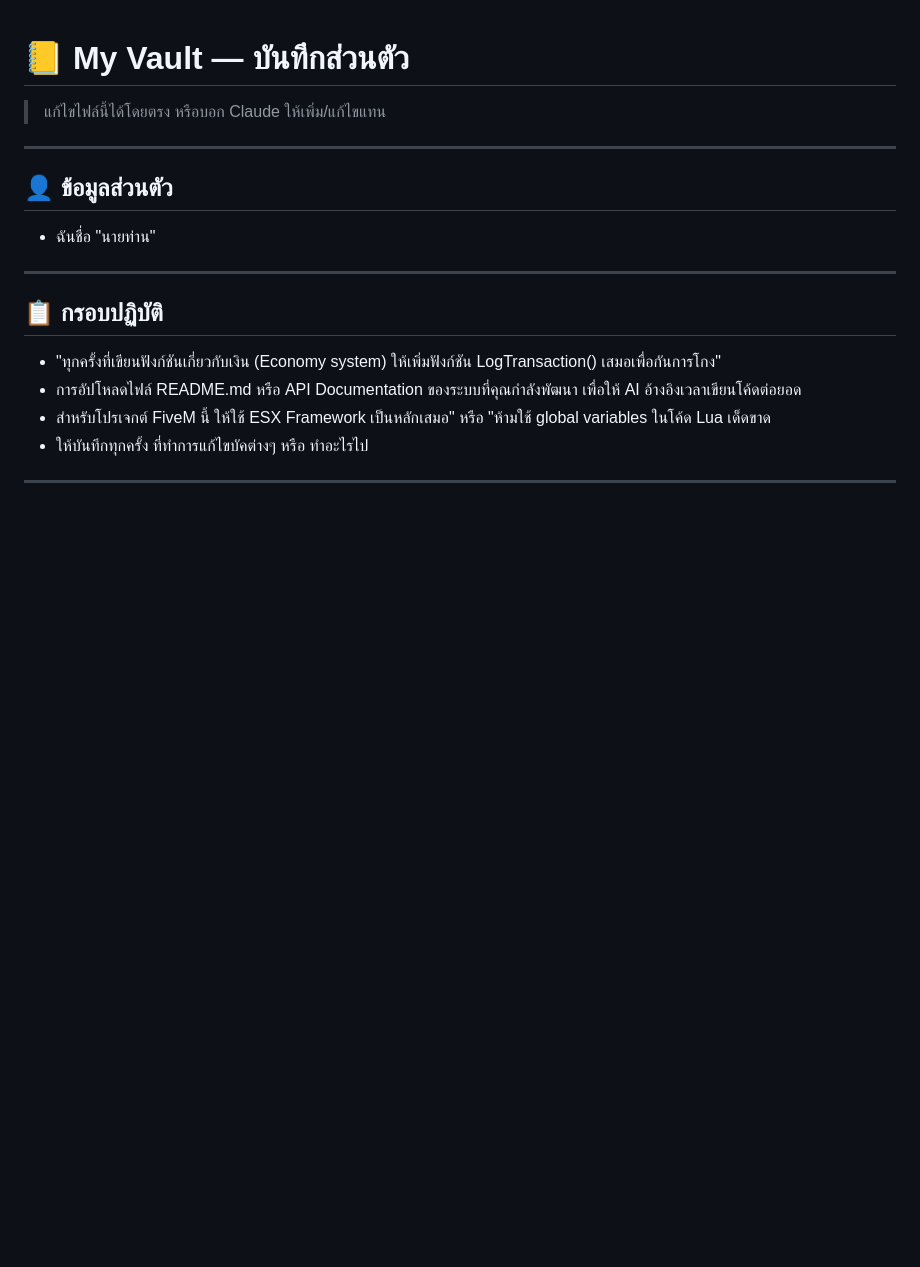
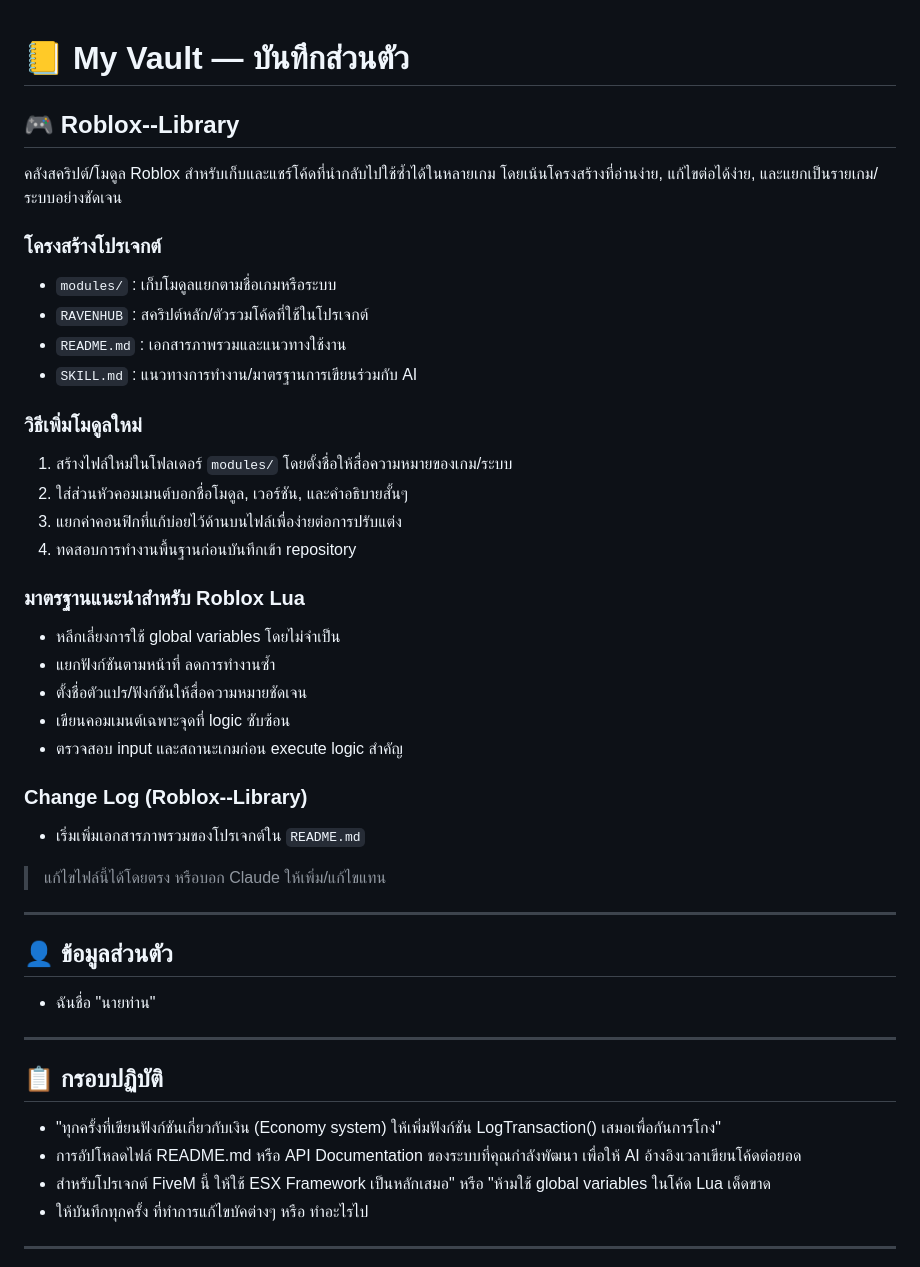
Before and after one commit to valrinx/Roblox--Library, a Markdown page: README.md, the part around the change. Rendered like a GitHub page; blank space fills up the shorter version.

```diff
--- a/README.md
+++ b/README.md
@@ -1,4 +1,31 @@
 # 📒 My Vault — บันทึกส่วนตัว
+
+## 🎮 Roblox--Library
+
+คลังสคริปต์/โมดูล Roblox สำหรับเก็บและแชร์โค้ดที่นำกลับไปใช้ซ้ำได้ในหลายเกม
+โดยเน้นโครงสร้างที่อ่านง่าย, แก้ไขต่อได้ง่าย, และแยกเป็นรายเกม/ระบบอย่างชัดเจน
+
+### โครงสร้างโปรเจกต์
+- `modules/` : เก็บโมดูลแยกตามชื่อเกมหรือระบบ
+- `RAVENHUB` : สคริปต์หลัก/ตัวรวมโค้ดที่ใช้ในโปรเจกต์
+- `README.md` : เอกสารภาพรวมและแนวทางใช้งาน
+- `SKILL.md` : แนวทางการทำงาน/มาตรฐานการเขียนร่วมกับ AI
+
+### วิธีเพิ่มโมดูลใหม่
+1. สร้างไฟล์ใหม่ในโฟลเดอร์ `modules/` โดยตั้งชื่อให้สื่อความหมายของเกม/ระบบ
+2. ใส่ส่วนหัวคอมเมนต์บอกชื่อโมดูล, เวอร์ชัน, และคำอธิบายสั้นๆ
+3. แยกค่าคอนฟิกที่แก้บ่อยไว้ด้านบนไฟล์เพื่อง่ายต่อการปรับแต่ง
+4. ทดสอบการทำงานพื้นฐานก่อนบันทึกเข้า repository
+
+### มาตรฐานแนะนำสำหรับ Roblox Lua
+- หลีกเลี่ยงการใช้ global variables โดยไม่จำเป็น
+- แยกฟังก์ชันตามหน้าที่ ลดการทำงานซ้ำ
+- ตั้งชื่อตัวแปร/ฟังก์ชันให้สื่อความหมายชัดเจน
+- เขียนคอมเมนต์เฉพาะจุดที่ logic ซับซ้อน
+- ตรวจสอบ input และสถานะเกมก่อน execute logic สำคัญ
+
+### Change Log (Roblox--Library)
+- เริ่มเพิ่มเอกสารภาพรวมของโปรเจกต์ใน `README.md`
 
 > แก้ไขไฟล์นี้ได้โดยตรง หรือบอก Claude ให้เพิ่ม/แก้ไขแทน
 
```
